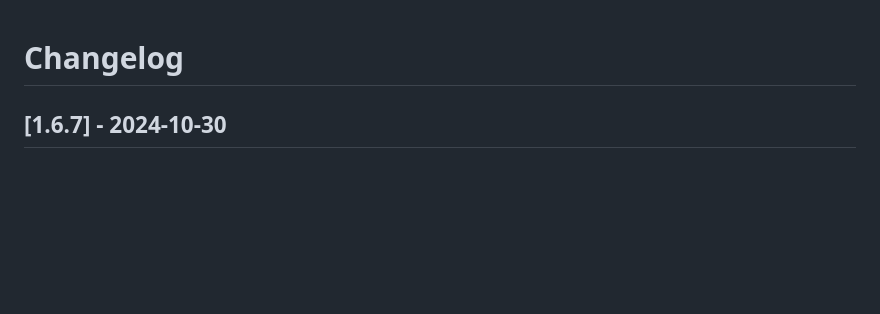
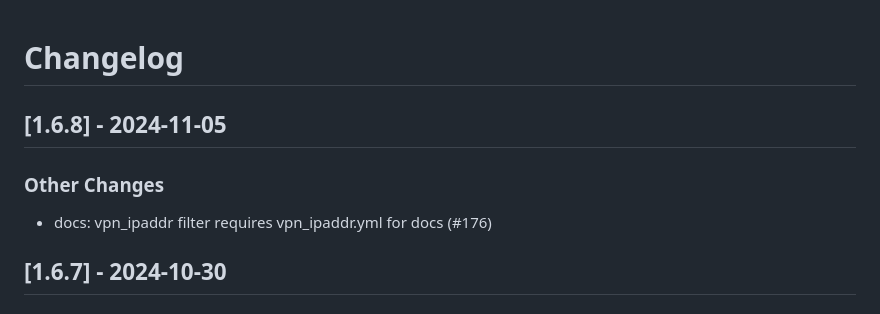
Before and after one commit to linux-system-roles/vpn, a Markdown page: CHANGELOG.md, the part around the change. GitHub-like rendering; blank space fills up the shorter version.

Commit message:
docs(changelog): version 1.6.8 [citest skip]
Update changelog and .README.html for version 1.6.8

Signed-off-by: Rich Megginson <rmeggins@redhat.com>

```diff
--- a/CHANGELOG.md
+++ b/CHANGELOG.md
@@ -1,5 +1,12 @@
 Changelog
 =========
+
+[1.6.8] - 2024-11-05
+--------------------
+
+### Other Changes
+
+- docs: vpn_ipaddr filter requires vpn_ipaddr.yml for docs (#176)
 
 [1.6.7] - 2024-10-30
 --------------------
```
